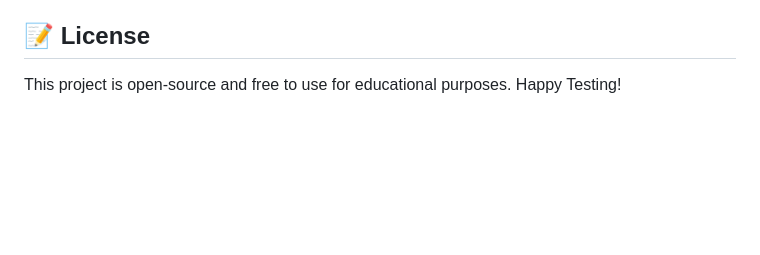
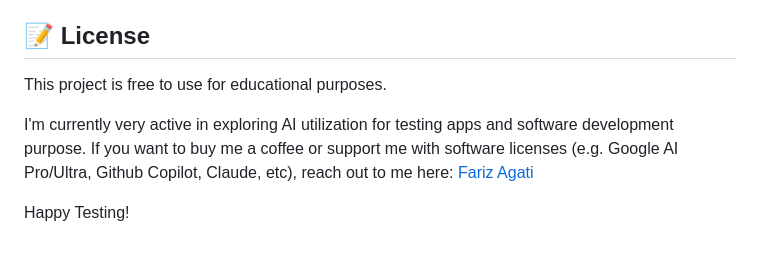
Before and after one commit to farizagati/web-automation-practice-ground, a Markdown page: README.md, the part around the change. Drawn GitHub-style; blank space fills up the shorter version.

Commit message:
Update README with support info

```diff
--- a/README.md
+++ b/README.md
@@ -86,4 +86,8 @@ Feel free to fork this project and add more scenarios! If you find a bug or thin
 
 ## 📝 License
 
-This project is open-source and free to use for educational purposes. Happy Testing!
+This project is free to use for educational purposes.
+
+I'm currently very active in exploring AI utilization for testing apps and software development purpose. If you want to buy me a coffee or support me with software licenses (e.g. Google AI Pro/Ultra, Github Copilot, Claude, etc), reach out to me here: <a href="https://sociabuzz.com/farizagati">Fariz Agati</a>
+
+Happy Testing!
```
